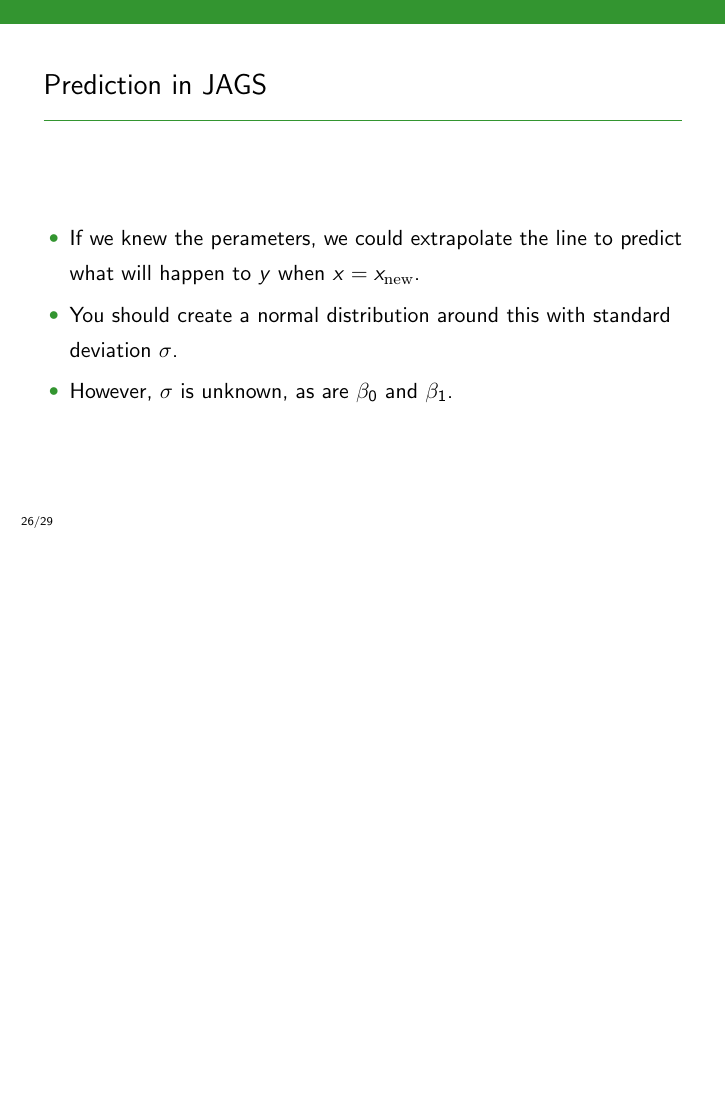
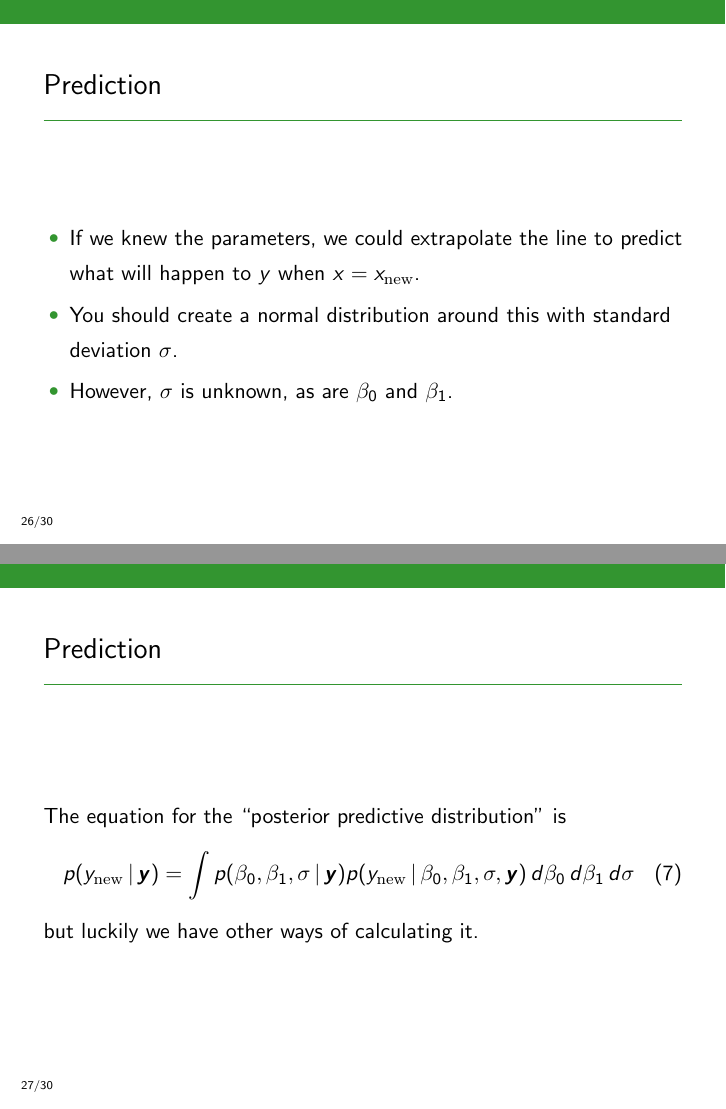
Before and after one commit to eggplantbren/STATS331, LaTeX slides (NewSlides/lecture11.tex): page 38 of 44 before the commit and pages 38 and 39 of 45 after it, the two joined at a grey line, the shorter picture padded with empty space. Compiled offline with pdfLaTeX.

Commit message:
New slide showing analytical equation

```diff
--- a/NewSlides/lecture11.tex
+++ b/NewSlides/lecture11.tex
@@ -354,14 +354,27 @@ Also, the priors are not exactly equivalent, but this doesn't usually matter.
 \end{frame}
 
 \begin{frame}
-\frametitle{Prediction in JAGS}
+\frametitle{Prediction}
 \begin{itemize}
-\item If we knew the perameters, we could extrapolate the line to predict
+\item If we knew the parameters, we could extrapolate the line to predict
 what will happen to $y$ when $x=x_{\rm new}$.\pause
 \item You should create a normal distribution around this with standard deviation
 $\sigma$.\pause
 \item However, $\sigma$ is unknown, as are $\beta_0$ and $\beta_1$.
 \end{itemize}
+\end{frame}
+
+\begin{frame}
+\frametitle{Prediction}
+The equation for the ``posterior predictive distribution'' is
+\begin{align}
+p(y_{\rm new} \given \boldsymbol{y})
+    &= \int
+            p(\beta_0, \beta_1, \sigma \given \boldsymbol{y})
+p(y_{\rm new} \given \beta_0, \beta_1, \sigma, \boldsymbol{y})\, d\beta_0 \, d\beta_1 \, d\sigma
+\end{align}
+but luckily we have other ways of calculating it.
+
 \end{frame}
 
 
```
